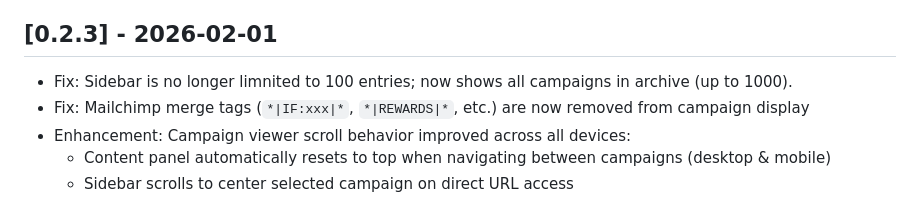
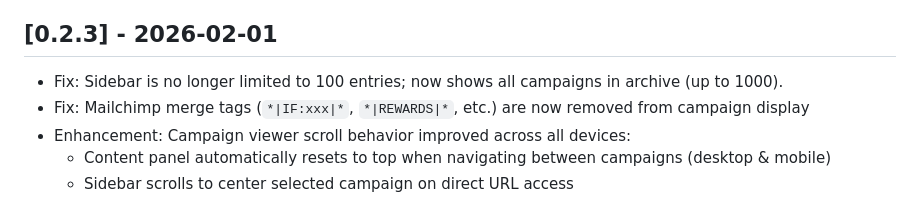
Before and after one commit to valenzine/newsletter-archive, a Markdown page: CHANGELOG.md, the part around the change. Rendered like a GitHub page.

Commit message:
Update CHANGELOG.md
Co-authored-by: Copilot <175728472+Copilot@users.noreply.github.com>

```diff
--- a/CHANGELOG.md
+++ b/CHANGELOG.md
@@ -7,7 +7,7 @@ This project adheres to [Semantic Versioning](https://semver.org/spec/v2.0.0.htm
 Entries are organized by type (Refactor, Fix, Enhancement, Add, Code Quality) for quick scanning, rather than category sections.
 
 ## [0.2.3] - 2026-02-01
-- Fix: Sidebar is no longer limnited to 100 entries; now shows all campaigns in archive (up to 1000).
+- Fix: Sidebar is no longer limited to 100 entries; now shows all campaigns in archive (up to 1000).
 - Fix: Mailchimp merge tags (`*|IF:xxx|*`, `*|REWARDS|*`, etc.) are now removed from campaign display
 - Enhancement: Campaign viewer scroll behavior improved across all devices:
   - Content panel automatically resets to top when navigating between campaigns (desktop & mobile)
```
